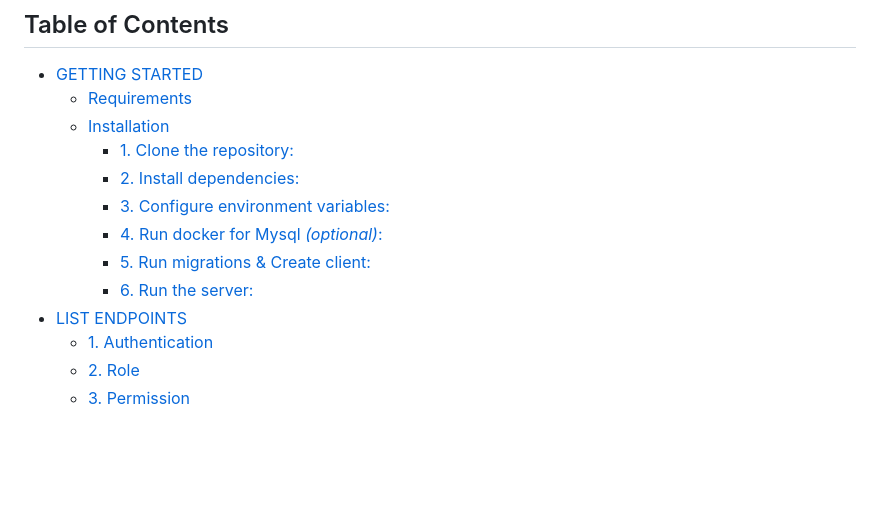
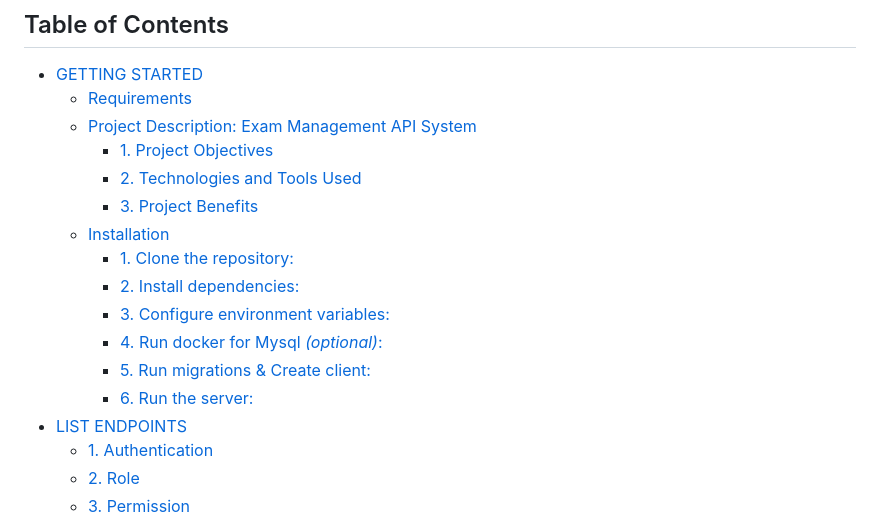
Before and after one commit to PhatSoo/examination-system, a Markdown page: backend/README.md, the part around one of its changes. Drawn GitHub-style; blank space fills up the shorter version.

```diff
--- a/backend/README.md
+++ b/backend/README.md
@@ -4,13 +4,17 @@
 
 - [GETTING STARTED](#getting-started)
   - [Requirements](#requirements)
+  - [Project Description: Exam Management API System](#project-description-exam-management-api-system)
+    - [1. Project Objectives](#1-project-objectives)
+    - [2. Technologies and Tools Used](#2-technologies-and-tools-used)
+    - [3. Project Benefits](#3-project-benefits)
   - [Installation](#installation)
-      - [1. Clone the repository:](#1-clone-the-repository)
-      - [2. Install dependencies:](#2-install-dependencies)
-      - [3. Configure environment variables:](#3-configure-environment-variables)
-      - [4. Run docker for Mysql _(optional)_:](#4-run-docker-for-mysql-optional)
-      - [5. Run migrations \& Create client:](#5-run-migrations--create-client)
-      - [6. Run the server:](#6-run-the-server)
+    - [1. Clone the repository:](#1-clone-the-repository)
+    - [2. Install dependencies:](#2-install-dependencies)
+    - [3. Configure environment variables:](#3-configure-environment-variables)
+    - [4. Run docker for Mysql _(optional)_:](#4-run-docker-for-mysql-optional)
+    - [5. Run migrations \& Create client:](#5-run-migrations--create-client)
+    - [6. Run the server:](#6-run-the-server)
 - [LIST ENDPOINTS](#list-endpoints)
   - [1. Authentication](#1-authentication)
   - [2. Role](#2-role)
```
Also changed, not shown: other parts of backend/README.md (+22 -6 lines).
